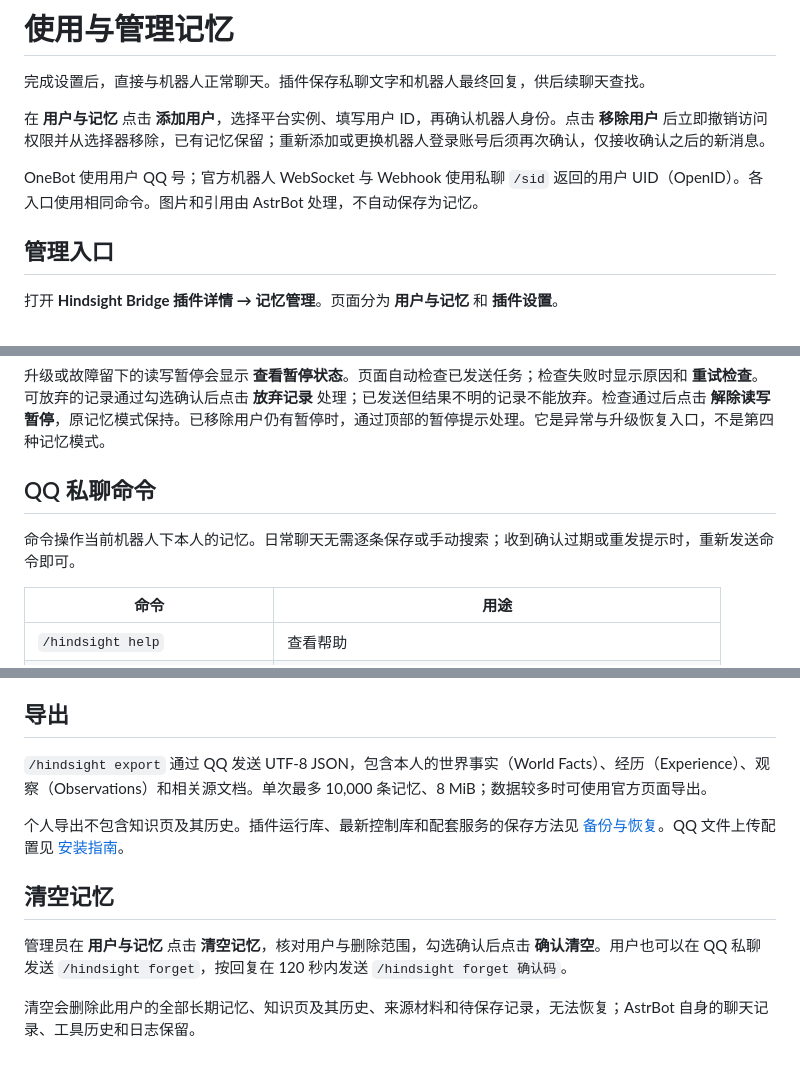
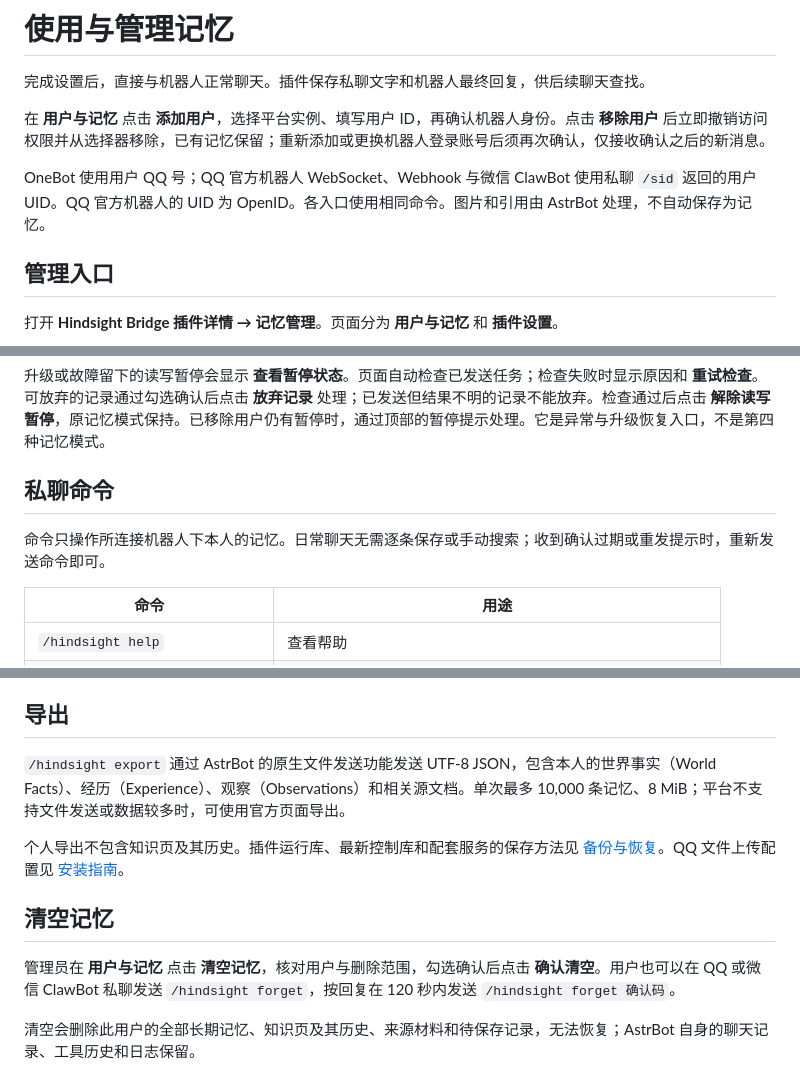
Before and after one commit to Fermin214/astrbot_plugin_hindsight_bridge, a Markdown page: docs/USAGE.md, 3 parts joined by grey strips. Rendered like a GitHub page.

```diff
--- a/docs/USAGE.md
+++ b/docs/USAGE.md
@@ -4,7 +4,7 @@
 
 在 **用户与记忆** 点击 **添加用户**，选择平台实例、填写用户 ID，再确认机器人身份。点击 **移除用户** 后立即撤销访问权限并从选择器移除，已有记忆保留；重新添加或更换机器人登录账号后须再次确认，仅接收确认之后的新消息。
 
-OneBot 使用用户 QQ 号；官方机器人 WebSocket 与 Webhook 使用私聊 `/sid` 返回的用户 UID（OpenID）。各入口使用相同命令。图片和引用由 AstrBot 处理，不自动保存为记忆。
+OneBot 使用用户 QQ 号；QQ 官方机器人 WebSocket、Webhook 与微信 ClawBot 使用私聊 `/sid` 返回的用户 UID。QQ 官方机器人的 UID 为 OpenID。各入口使用相同命令。图片和引用由 AstrBot 处理，不自动保存为记忆。
 
 ## 管理入口
 
@@ -46,9 +46,9 @@ OneBot 使用用户 QQ 号；官方机器人 WebSocket 与 Webhook 使用私聊
 
 升级或故障留下的读写暂停会显示 **查看暂停状态**。页面自动检查已发送任务；检查失败时显示原因和 **重试检查**。可放弃的记录通过勾选确认后点击 **放弃记录** 处理；已发送但结果不明的记录不能放弃。检查通过后点击 **解除读写暂停**，原记忆模式保持。已移除用户仍有暂停时，通过顶部的暂停提示处理。它是异常与升级恢复入口，不是第四种记忆模式。
 
-## QQ 私聊命令
+## 私聊命令
 
-命令操作当前机器人下本人的记忆。日常聊天无需逐条保存或手动搜索；收到确认过期或重发提示时，重新发送命令即可。
+命令只操作所连接机器人下本人的记忆。日常聊天无需逐条保存或手动搜索；收到确认过期或重发提示时，重新发送命令即可。
 
 | 命令 | 用途 |
 | --- | --- |
@@ -98,13 +98,13 @@ Retain 用于保存材料并提取记忆，Recall 用于召回相关记忆，Ref
 
 ## 导出
 
-`/hindsight export` 通过 QQ 发送 UTF-8 JSON，包含本人的世界事实（World Facts）、经历（Experience）、观察（Observations）和相关源文档。单次最多 10,000 条记忆、8 MiB；数据较多时可使用官方页面导出。
+`/hindsight export` 通过 AstrBot 的原生文件发送功能发送 UTF-8 JSON，包含本人的世界事实（World Facts）、经历（Experience）、观察（Observations）和相关源文档。单次最多 10,000 条记忆、8 MiB；平台不支持文件发送或数据较多时，可使用官方页面导出。
 
 个人导出不包含知识页及其历史。插件运行库、最新控制库和配套服务的保存方法见 [备份与恢复](DATA-MAINTENANCE.md)。QQ 文件上传配置见 [安装指南](INSTALL.md#导出-json-文件失败)。
 
 ## 清空记忆
 
-管理员在 **用户与记忆** 点击 **清空记忆**，核对用户与删除范围，勾选确认后点击 **确认清空**。用户也可以在 QQ 私聊发送 `/hindsight forget`，按回复在 120 秒内发送 `/hindsight forget 确认码`。
+管理员在 **用户与记忆** 点击 **清空记忆**，核对用户与删除范围，勾选确认后点击 **确认清空**。用户也可以在 QQ 或微信 ClawBot 私聊发送 `/hindsight forget`，按回复在 120 秒内发送 `/hindsight forget 确认码`。
 
 清空会删除此用户的全部长期记忆、知识页及其历史、来源材料和待保存记录，无法恢复；AstrBot 自身的聊天记录、工具历史和日志保留。
 
```
Also changed, not shown: README.md (+4 -4 lines), docs/INSTALL.md (+2 -2 lines).
